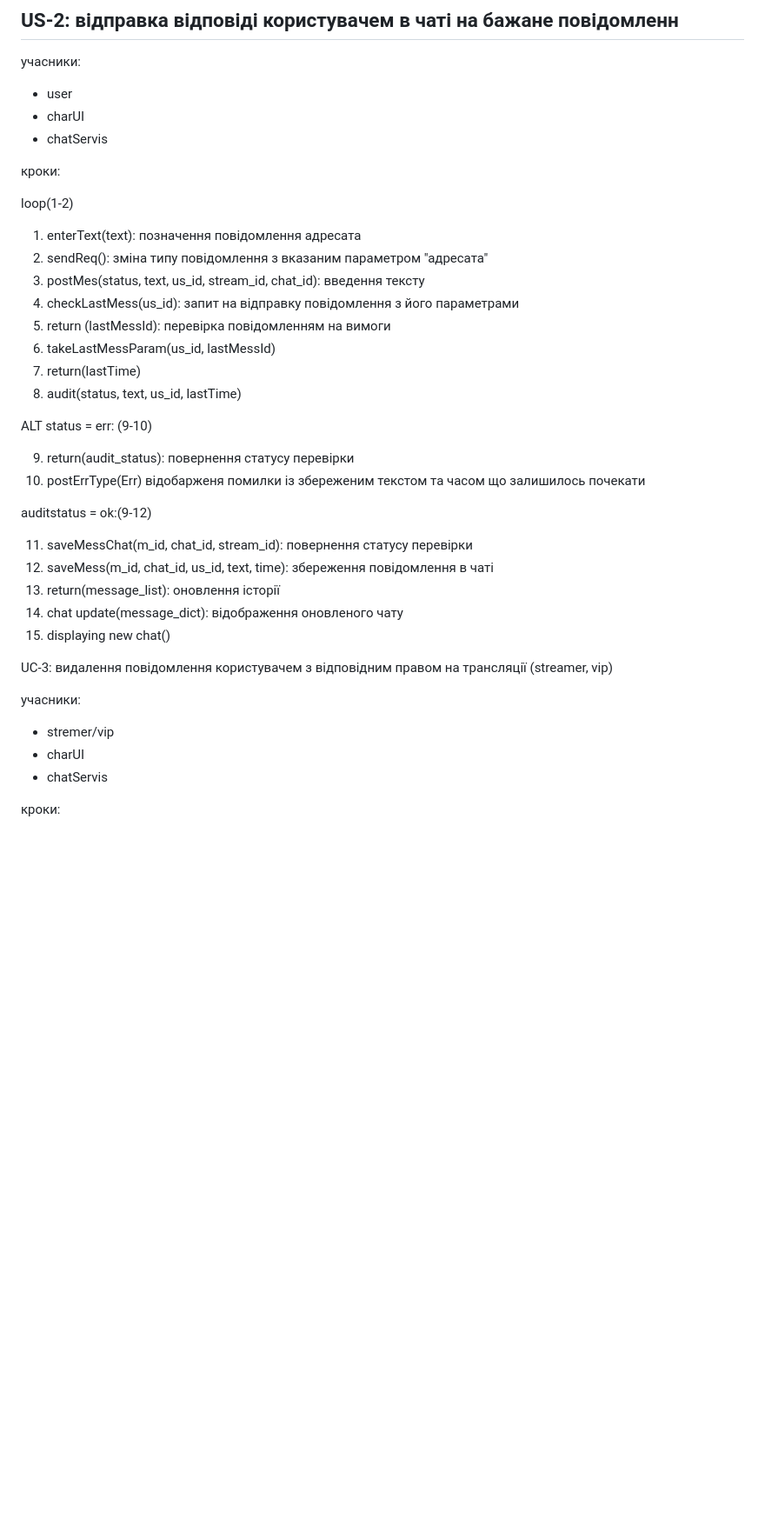
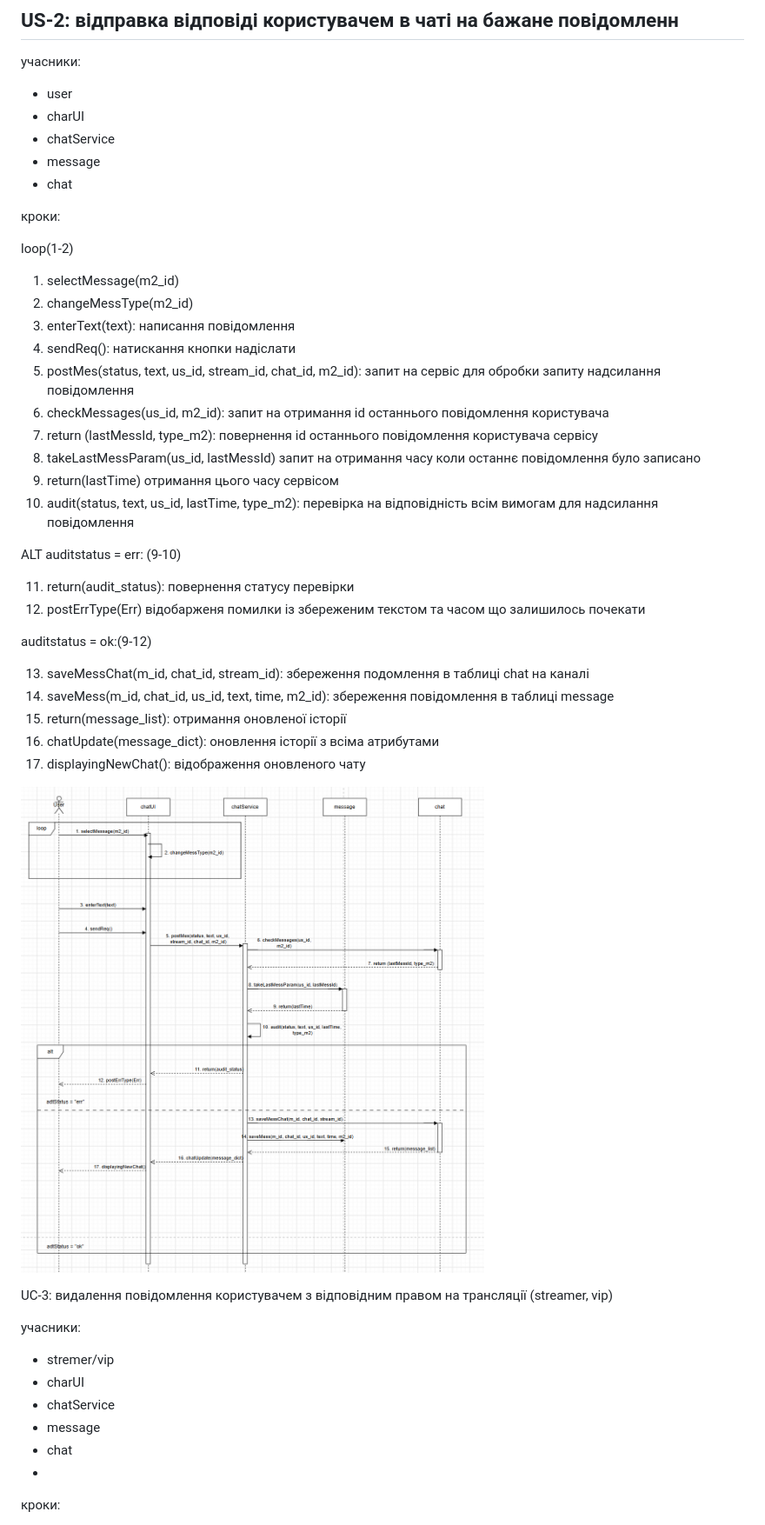
Before and after one commit to Lidonis-1/KPI-2, a Markdown page: lab_3/spec.md, the part around the change. Shown at 87% size. Drawn GitHub-style; pictures changed too: lab_3/UC-2.png (added); blank space fills up the shorter version.

Commit message:
update: add UC-2 to lab3

```diff
--- a/lab_3/spec.md
+++ b/lab_3/spec.md
@@ -43,34 +43,40 @@ auditstatus = ok:(9-12)
 
 - user
 - charUI
-- chatServis
+- chatService
+- message
+- chat
 
 кроки:
 
 loop(1-2)
 
-1. enterText(text): позначення повідомлення адресата
-2. sendReq(): зміна типу повідомлення з вказаним параметром "адресата"
-3. postMes(status, text, us_id, stream_id, chat_id): введення тексту
-4. checkLastMess(us_id): запит на відправку повідомлення з його параметрами
-5. return (lastMessId): перевірка повідомленням на вимоги
-6. takeLastMessParam(us_id, lastMessId)
-7. return(lastTime)
-8. audit(status, text, us_id, lastTime)
+1. selectMessage(m2_id)
+2. changeMessType(m2_id)
+3. enterText(text): написання повідомлення
+4. sendReq(): натискання кнопки надіслати
+5. postMes(status, text, us_id, stream_id, chat_id, m2_id): запит на сервіс для обробки запиту надсилання повідомлення
+6. checkMessages(us_id, m2_id): запит на отримання id останнього повідомлення користувача
+7. return (lastMessId, type_m2): повернення id останнього повідомлення користувача сервісу
+8. takeLastMessParam(us_id, lastMessId) запит на отримання часу коли останнє повідомлення було записано
+9. return(lastTime) отримання цього часу сервісом
+10. audit(status, text, us_id, lastTime, type_m2): перевірка на відповідність всім вимогам для надсилання повідомлення
 
 ALT
-status = err: (9-10)
+auditstatus = err: (9-10)
 
-9. return(audit_status): повернення статусу перевірки
-10. postErrType(Err) відобарженя помилки із збереженим текстом та часом що залишилось почекати
+11. return(audit_status): повернення статусу перевірки
+12. postErrType(Err) відобарженя помилки із збереженим текстом та часом що залишилось почекати
 
 auditstatus = ok:(9-12)
 
-11. saveMessChat(m_id, chat_id, stream_id): повернення статусу перевірки
-12. saveMess(m_id, chat_id, us_id, text, time): збереження повідомлення в чаті
-13. return(message_list): оновлення історії
-14. chat update(message_dict): відображення оновленого чату
-15. displaying new chat()
+13. saveMessChat(m_id, chat_id, stream_id): збереження подомлення в таблиці chat на каналі
+14. saveMess(m_id, chat_id, us_id, text, time, m2_id): збереження повідомлення в таблиці message
+15. return(message_list): отримання оновленої історії
+16. chatUpdate(message_dict): оновлення історії з всіма атрибутами
+17. displayingNewChat(): відображення оновленого чату
+
+![alt text](UC-2.png)
 
 UC-3: видалення повідомлення користувачем з відповідним правом на трансляції (streamer, vip)
 
@@ -78,7 +84,10 @@ UC-3: видалення повідомлення користувачем з в
 
 - stremer/vip
 - charUI
-- chatServis
+- chatService
+- message
+- chat
+-
 
 кроки:
 
```
